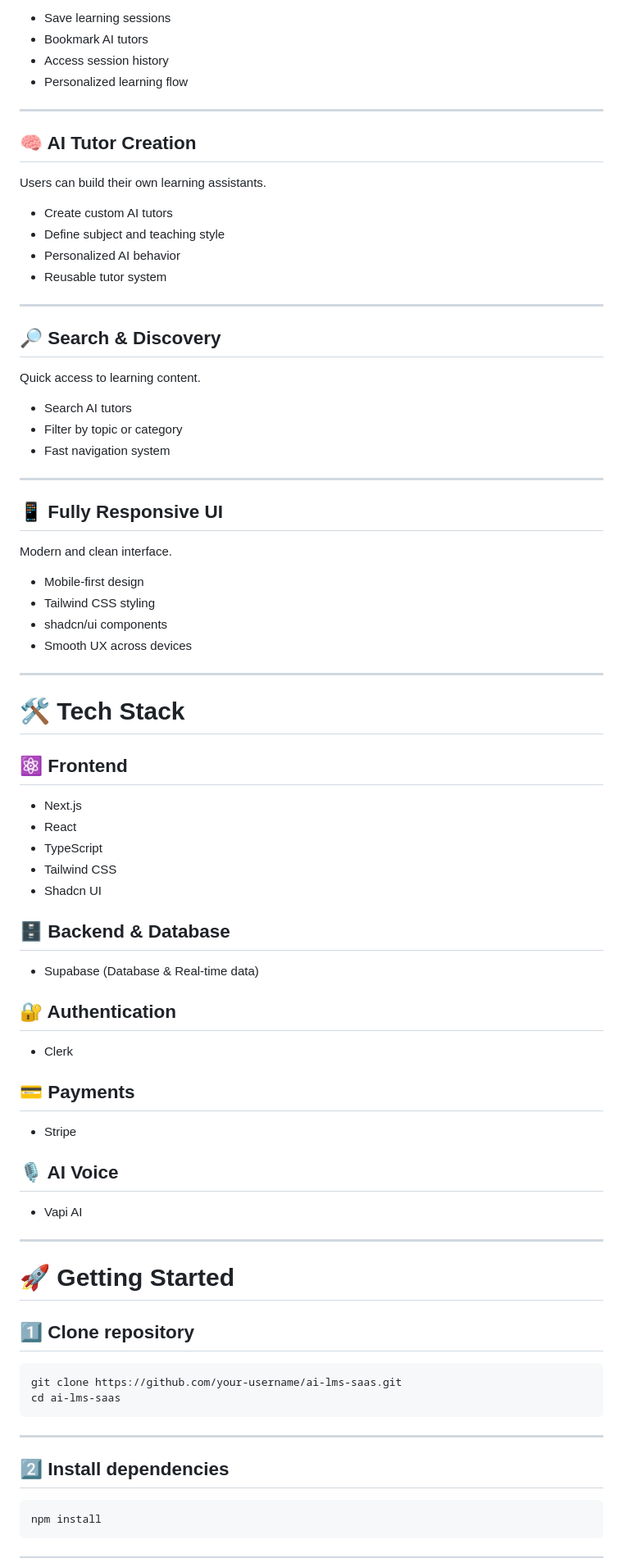
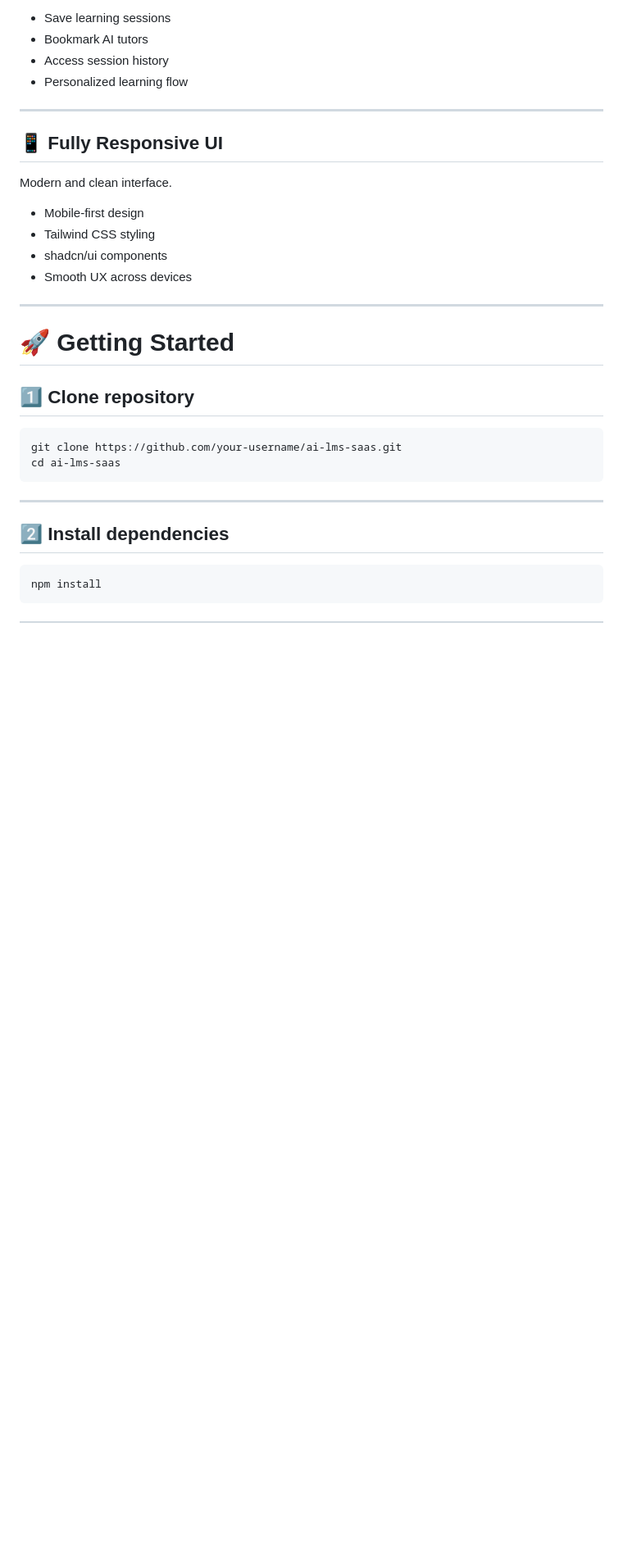
Before and after one commit to webcoding44/LMS-SaaS-Platform, a Markdown page: README.md, the part around one of its changes. Shown at 82% size. Rendered like a GitHub page; blank space fills up the shorter version.

```diff
--- a/README.md
+++ b/README.md
@@ -74,27 +74,6 @@ Organized and trackable learning experience.
 
 ---
 
-## 🧠 AI Tutor Creation
-
-Users can build their own learning assistants.
-
-- Create custom AI tutors
-- Define subject and teaching style
-- Personalized AI behavior
-- Reusable tutor system
-
----
-
-## 🔎 Search & Discovery
-
-Quick access to learning content.
-
-- Search AI tutors
-- Filter by topic or category
-- Fast navigation system
-
----
-
 ## 📱 Fully Responsive UI
 
 Modern and clean interface.
@@ -103,29 +82,6 @@ Modern and clean interface.
 - Tailwind CSS styling
 - shadcn/ui components
 - Smooth UX across devices
-
----
-
-# 🛠️ Tech Stack
-
-## ⚛️ Frontend
-- Next.js
-- React
-- TypeScript
-- Tailwind CSS
-- Shadcn UI
-
-## 🗄️ Backend & Database
-- Supabase (Database & Real-time data)
-
-## 🔐 Authentication
-- Clerk
-
-## 💳 Payments
-- Stripe
-
-## 🎙️ AI Voice
-- Vapi AI
 
 ---
 
```
Also changed, not shown: other parts of README.md (+2 -50 lines), image.jpeg (added), image.png (deleted).
